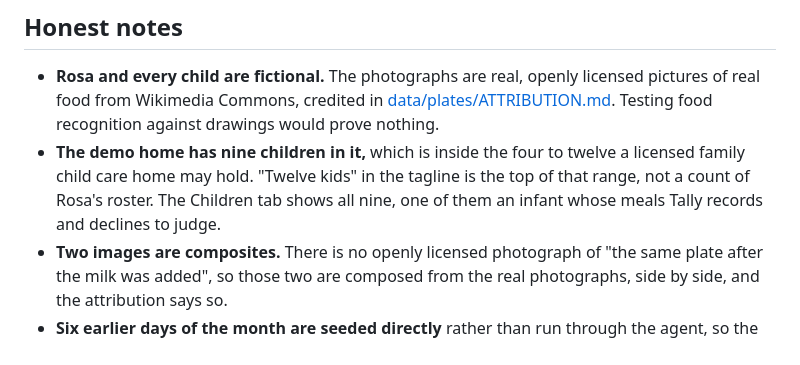
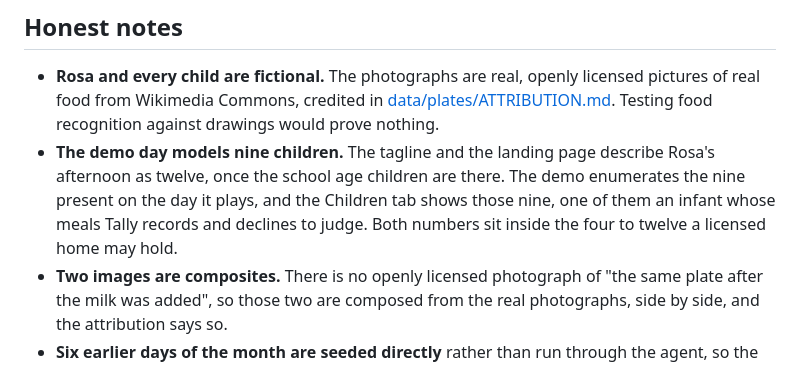
Before and after one commit to usv240/tally, a Markdown page: README.md, the part around the change. Drawn GitHub-style.

Commit message:
Give one explanation for nine and twelve, not two
The README said twelve was the top of the licensed range. The landing page and the
narration say something different and more specific: nine on a normal day, twelve in
the afternoon once the school age children arrive. Two explanations for the same
number is worse than either one, so the README now tells the same story the product
tells, and says plainly that the demo enumerates nine.

Co-Authored-By: Claude Opus 5 (1M context) <noreply@anthropic.com>

```diff
--- a/README.md
+++ b/README.md
@@ -293,10 +293,10 @@ flags.
 - **Rosa and every child are fictional.** The photographs are real, openly licensed pictures of real
   food from Wikimedia Commons, credited in [data/plates/ATTRIBUTION.md](data/plates/ATTRIBUTION.md).
   Testing food recognition against drawings would prove nothing.
-- **The demo home has nine children in it,** which is inside the four to twelve a licensed family
-  child care home may hold. "Twelve kids" in the tagline is the top of that range, not a count of
-  Rosa's roster. The Children tab shows all nine, one of them an infant whose meals Tally records and
-  declines to judge.
+- **The demo day models nine children.** The tagline and the landing page describe Rosa's afternoon
+  as twelve, once the school age children are there. The demo enumerates the nine present on the day
+  it plays, and the Children tab shows those nine, one of them an infant whose meals Tally records
+  and declines to judge. Both numbers sit inside the four to twelve a licensed home may hold.
 - **Two images are composites.** There is no openly licensed photograph of "the same plate after the
   milk was added", so those two are composed from the real photographs, side by side, and the
   attribution says so.
```
